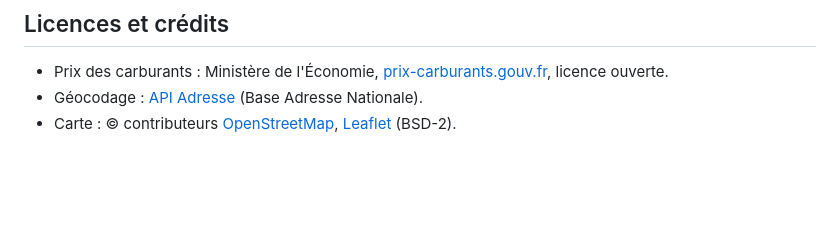
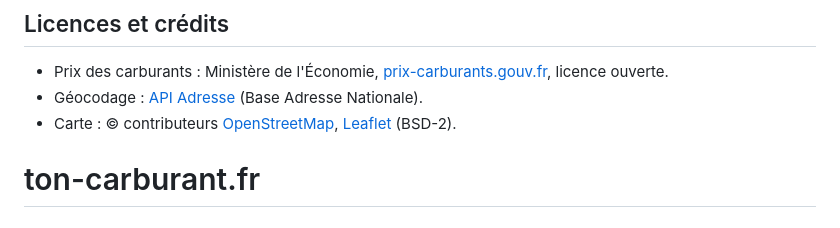
Before and after one commit to Unishadoweuh/ton-carburant.fr, a Markdown page: README.md, the part around the change. Drawn GitHub-style; blank space fills up the shorter version.

```diff
--- a/README.md
+++ b/README.md
@@ -209,3 +209,4 @@ INGEST_MIN_STATIONS=1000 uvicorn app.main:app --reload    # base dans ./data/
 - Prix des carburants : Ministère de l'Économie, [prix-carburants.gouv.fr](https://www.prix-carburants.gouv.fr/rubrique/opendata/), licence ouverte.
 - Géocodage : [API Adresse](https://adresse.data.gouv.fr) (Base Adresse Nationale).
 - Carte : © contributeurs [OpenStreetMap](https://www.openstreetmap.org/copyright), [Leaflet](https://leafletjs.com) (BSD-2).
+# ton-carburant.fr
```
